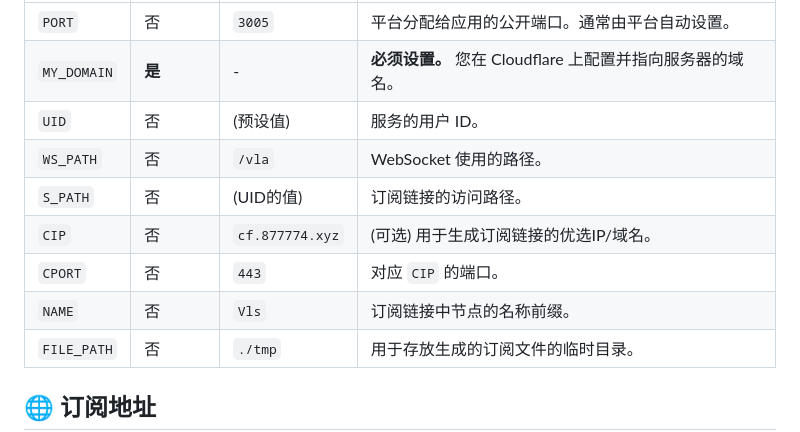
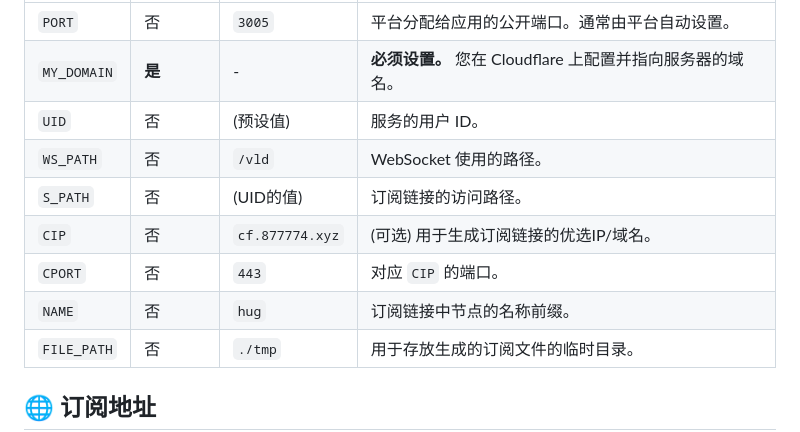
Before and after one commit to dogchild/node-ws, a Markdown page: README.md, the part around the change. Drawn GitHub-style.

Commit message:
docs: 更新README中的配置参数说明
修改WS_PATH默认值和节点名称前缀，以反映最新的配置要求

```diff
--- a/README.md
+++ b/README.md
@@ -58,11 +58,11 @@
 | `PORT` | 否 | `3005` | 平台分配给应用的公开端口。通常由平台自动设置。 |
 | `MY_DOMAIN` | **是** | - | **必须设置。** 您在 Cloudflare 上配置并指向服务器的域名。 |
 | `UID` | 否 | (预设值) | 服务的用户 ID。 |
-| `WS_PATH` | 否 | `/vla` | WebSocket 使用的路径。 |
+| `WS_PATH` | 否 | `/vld` | WebSocket 使用的路径。 |
 | `S_PATH` | 否 | (UID的值) | 订阅链接的访问路径。 |
 | `CIP` | 否 | `cf.877774.xyz` | (可选) 用于生成订阅链接的优选IP/域名。 |
 | `CPORT` | 否 | `443` | 对应 `CIP` 的端口。 |
-| `NAME` | 否 | `Vls` | 订阅链接中节点的名称前缀。 |
+| `NAME` | 否 | `hug` | 订阅链接中节点的名称前缀。 |
 | `FILE_PATH` | 否 | `./tmp` | 用于存放生成的订阅文件的临时目录。 |
 
 ## 🌐 订阅地址
```
